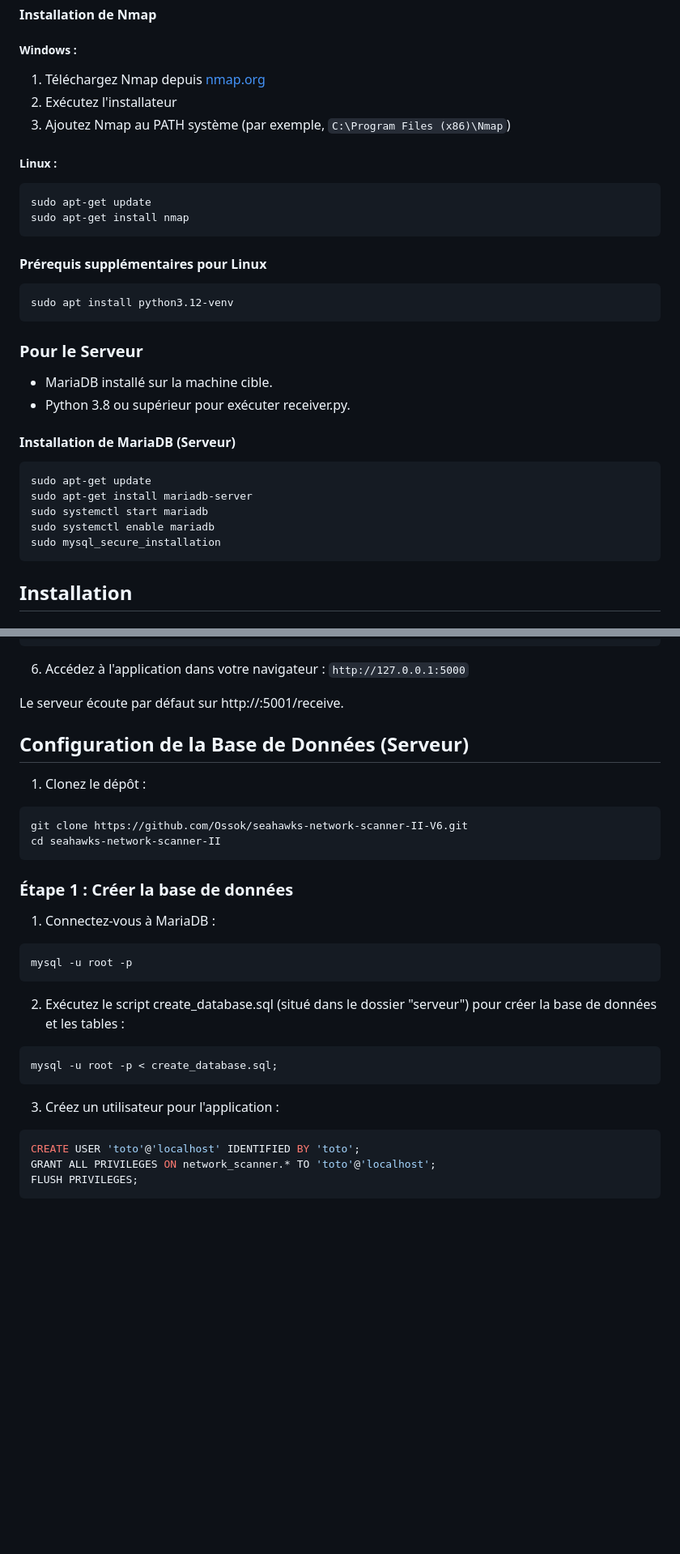
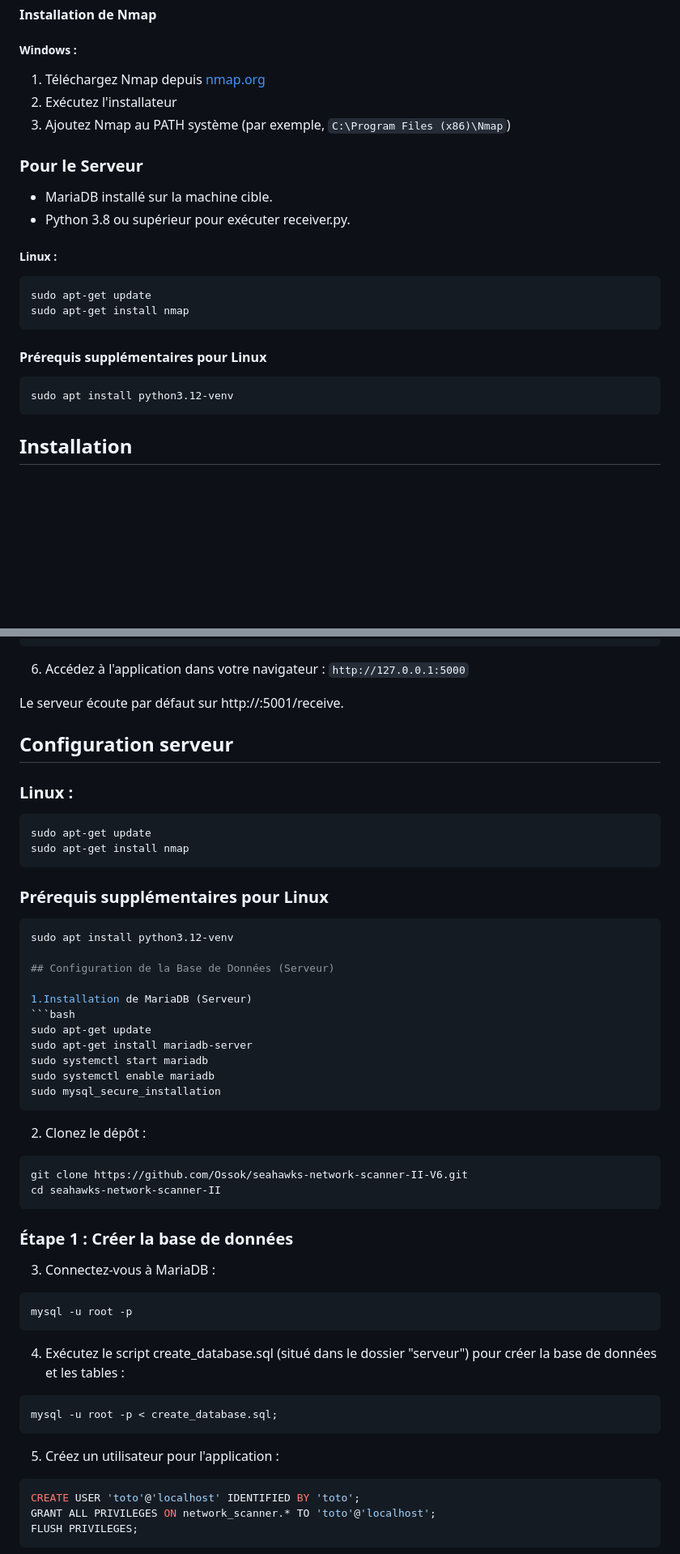
Before and after one commit to Ossok/seahawks-network-scanner-II-V6, a Markdown page: README.md, 2 parts joined by grey strips. Shown at 81% size. GitHub-like rendering; blank space fills up the shorter version.

````diff
--- a/README.md
+++ b/README.md
@@ -44,6 +44,10 @@ Un outil de scan réseau développé avec Flask et Python, permettant le scan de
 2. Exécutez l'installateur
 3. Ajoutez Nmap au PATH système (par exemple, `C:\Program Files (x86)\Nmap`)
 
+### Pour le Serveur
+- MariaDB installé sur la machine cible.
+- Python 3.8 ou supérieur pour exécuter receiver.py.
+
 ##### Linux :
 ```bash
 sudo apt-get update
@@ -55,18 +59,6 @@ sudo apt-get install nmap
 sudo apt install python3.12-venv
 ```
 
-### Pour le Serveur
-- MariaDB installé sur la machine cible.
-- Python 3.8 ou supérieur pour exécuter receiver.py.
-
-#### Installation de MariaDB (Serveur)
-```bash
-sudo apt-get update
-sudo apt-get install mariadb-server
-sudo systemctl start mariadb
-sudo systemctl enable mariadb
-sudo mysql_secure_installation
-```
 
 ## Installation
 
@@ -115,27 +107,47 @@ flask run
 
 Le serveur écoute par défaut sur http://<machine-ip>:5001/receive.
 
+## Configuration serveur
+
+### Linux :
+```bash
+sudo apt-get update
+sudo apt-get install nmap
+```
+
+### Prérequis supplémentaires pour Linux
+```bash
+sudo apt install python3.12-venv
 
 ## Configuration de la Base de Données (Serveur)
 
-1. Clonez le dépôt :
+1.Installation de MariaDB (Serveur)
+```bash
+sudo apt-get update
+sudo apt-get install mariadb-server
+sudo systemctl start mariadb
+sudo systemctl enable mariadb
+sudo mysql_secure_installation
+```
+
+2. Clonez le dépôt :
 ```bash
 git clone https://github.com/Ossok/seahawks-network-scanner-II-V6.git
 cd seahawks-network-scanner-II
 ```
 
 ### Étape 1 : Créer la base de données
-1. Connectez-vous à MariaDB :
+3. Connectez-vous à MariaDB :
 ```bash
 mysql -u root -p
 ```
 
-2. Exécutez le script create_database.sql (situé dans le dossier "serveur") pour créer la base de données et les tables :
+4. Exécutez le script create_database.sql (situé dans le dossier "serveur") pour créer la base de données et les tables :
 ```sql
 mysql -u root -p < create_database.sql;
 ```
 
-3. Créez un utilisateur pour l'application :
+5. Créez un utilisateur pour l'application :
 ```sql
 CREATE USER 'toto'@'localhost' IDENTIFIED BY 'toto';
 GRANT ALL PRIVILEGES ON network_scanner.* TO 'toto'@'localhost';
````
